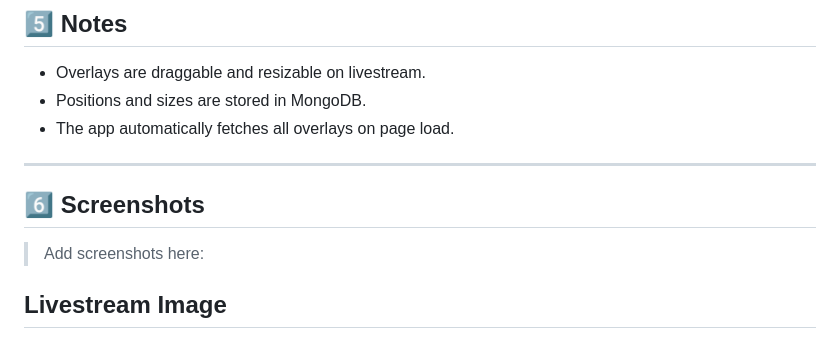
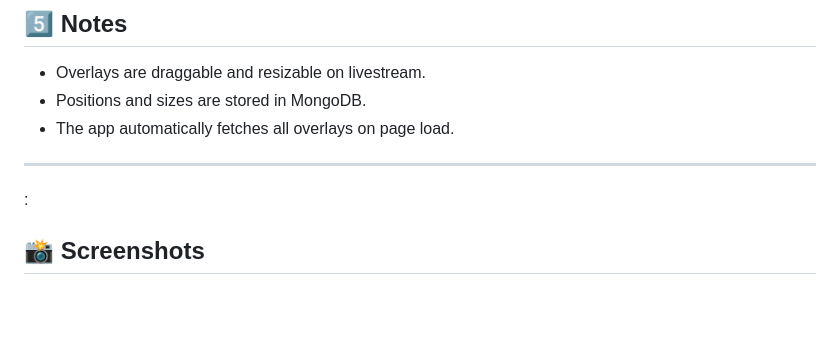
Before and after one commit to harshadakhorgade/full_stack_task, a Markdown page: README.md, the part around the change printed below. GitHub-like rendering; blank space fills up the shorter version.

```diff
--- a/README.md
+++ b/README.md
@@ -213,11 +213,8 @@ http://localhost:5000
 * The app automatically fetches all overlays on page load.
 
 ---
-
-## **6️⃣ Screenshots**
-
-> Add screenshots here:
+:
 
 
-## Livestream Image
+## 📸 Screenshots
 
```
Also changed, not shown: other parts of README.md (+2 -1 lines).
